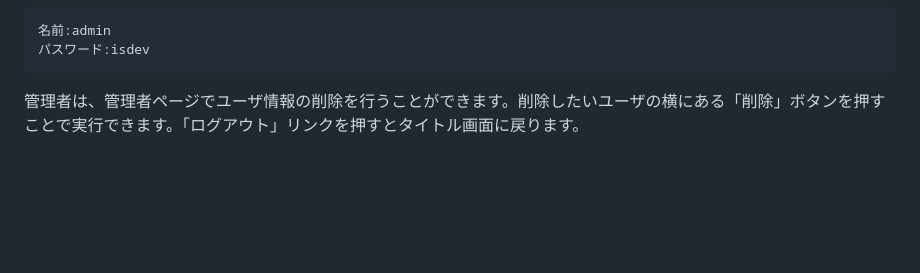
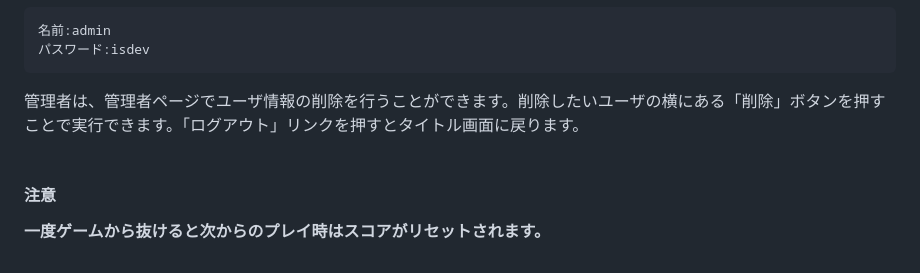
Before and after one commit to e1b22078/tetra, a Markdown page: Readme.md, the part around the change. Drawn GitHub-style; blank space fills up the shorter version.

Commit message:
ユーザマニュアルの修正

````diff
--- a/Readme.md
+++ b/Readme.md
@@ -35,4 +35,6 @@ $ bash ./gradlew bootrun
 名前:admin
 パスワード:isdev
 ```
-管理者は、管理者ページでユーザ情報の削除を行うことができます。削除したいユーザの横にある「削除」ボタンを押すことで実行できます。「ログアウト」リンクを押すとタイトル画面に戻ります。
+管理者は、管理者ページでユーザ情報の削除を行うことができます。削除したいユーザの横にある「削除」ボタンを押すことで実行できます。「ログアウト」リンクを押すとタイトル画面に戻ります。<br><br>
+#### 注意
+<b>一度ゲームから抜けると次からのプレイ時はスコアがリセットされます。</b>
````
